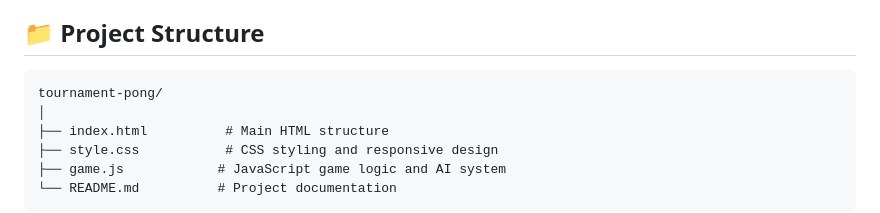
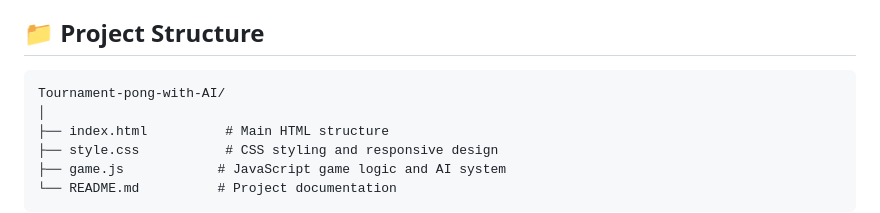
Before and after one commit to gdvtramarao/Tournament-pong-with-AI, a Markdown page: README.md, the part around the change. Rendered like a GitHub page.

````diff
--- a/README.md
+++ b/README.md
@@ -93,7 +93,7 @@ The AI opponent provides dynamic commentary including:
 ## 📁 Project Structure
 
 ```
-tournament-pong/
+Tournament-pong-with-AI/
 │
 ├── index.html          # Main HTML structure
 ├── style.css           # CSS styling and responsive design
````
